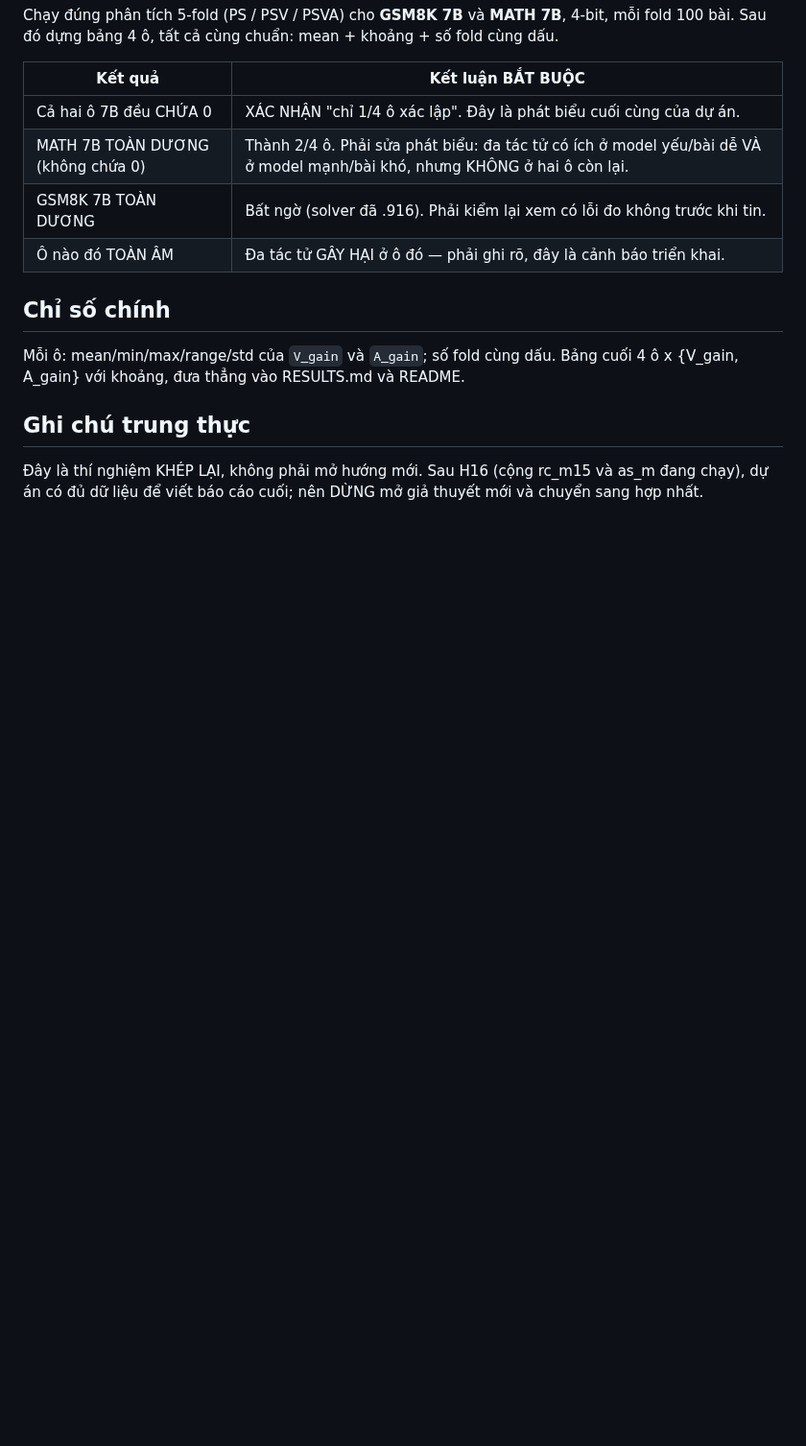
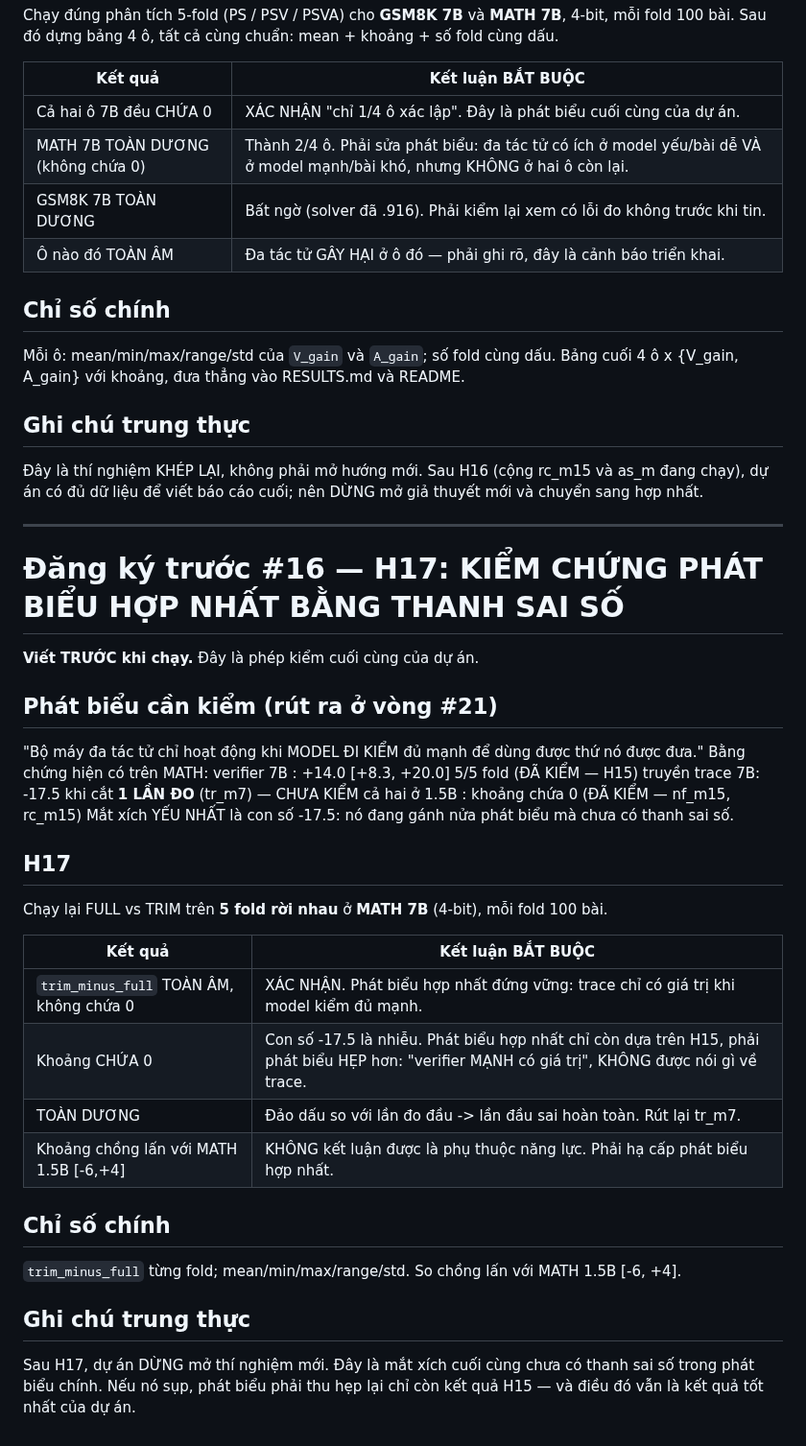
Before and after one commit to duongtrongnguyen123/multiagent-shapley-credit, a Markdown page: shapley/docs/PREREGISTRATION.md, the part around the change. Shown at 96% size. Rendered like a GitHub page; blank space fills up the shorter version.

Commit message:
Pre-register #16: H17 - fold-test the weakest link in the unified statement

```diff
--- a/shapley/docs/PREREGISTRATION.md
+++ b/shapley/docs/PREREGISTRATION.md
@@ -532,3 +532,34 @@ Bảng cuối 4 ô x {V_gain, A_gain} với khoảng, đưa thẳng vào RESULTS
 ## Ghi chú trung thực
 Đây là thí nghiệm KHÉP LẠI, không phải mở hướng mới. Sau H16 (cộng rc_m15 và as_m đang chạy),
 dự án có đủ dữ liệu để viết báo cáo cuối; nên DỪNG mở giả thuyết mới và chuyển sang hợp nhất.
+
+---
+
+# Đăng ký trước #16 — H17: KIỂM CHỨNG PHÁT BIỂU HỢP NHẤT BẰNG THANH SAI SỐ
+**Viết TRƯỚC khi chạy.** Đây là phép kiểm cuối cùng của dự án.
+
+## Phát biểu cần kiểm (rút ra ở vòng #21)
+"Bộ máy đa tác tử chỉ hoạt động khi MODEL ĐI KIỂM đủ mạnh để dùng được thứ nó được đưa."
+Bằng chứng hiện có trên MATH:
+  verifier 7B  : +14.0 [+8.3, +20.0]  5/5 fold  (ĐÃ KIỂM — H15)
+  truyền trace 7B: -17.5 khi cắt      **1 LẦN ĐO** (tr_m7) — CHƯA KIỂM
+  cả hai ở 1.5B : khoảng chứa 0                  (ĐÃ KIỂM — nf_m15, rc_m15)
+Mắt xích YẾU NHẤT là con số -17.5: nó đang gánh nửa phát biểu mà chưa có thanh sai số.
+
+## H17
+Chạy lại FULL vs TRIM trên **5 fold rời nhau** ở **MATH 7B** (4-bit), mỗi fold 100 bài.
+
+| Kết quả | Kết luận BẮT BUỘC |
+|---|---|
+| `trim_minus_full` TOÀN ÂM, không chứa 0 | XÁC NHẬN. Phát biểu hợp nhất đứng vững: trace chỉ có giá trị khi model kiểm đủ mạnh. |
+| Khoảng CHỨA 0 | Con số -17.5 là nhiễu. Phát biểu hợp nhất chỉ còn dựa trên H15, phải phát biểu HẸP hơn: "verifier MẠNH có giá trị", KHÔNG được nói gì về trace. |
+| TOÀN DƯƠNG | Đảo dấu so với lần đo đầu -> lần đầu sai hoàn toàn. Rút lại tr_m7. |
+| Khoảng chồng lấn với MATH 1.5B [-6,+4] | KHÔNG kết luận được là phụ thuộc năng lực. Phải hạ cấp phát biểu hợp nhất. |
+
+## Chỉ số chính
+`trim_minus_full` từng fold; mean/min/max/range/std. So chồng lấn với MATH 1.5B [-6, +4].
+
+## Ghi chú trung thực
+Sau H17, dự án DỪNG mở thí nghiệm mới. Đây là mắt xích cuối cùng chưa có thanh sai số trong
+phát biểu chính. Nếu nó sụp, phát biểu phải thu hẹp lại chỉ còn kết quả H15 — và điều đó vẫn
+là kết quả tốt nhất của dự án.
```
